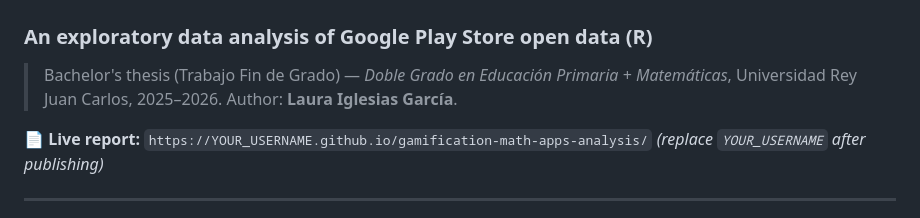
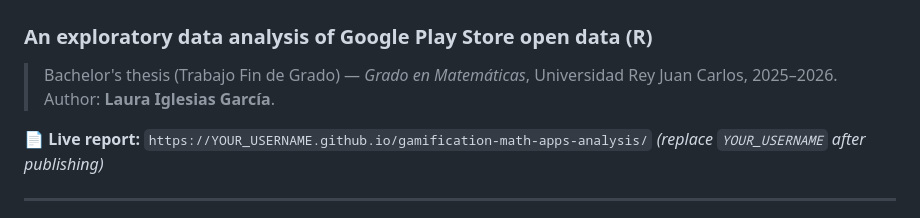
Before and after one commit to lauraiglesiasgr/gamification-math-apps-analysis, a Markdown page: README.md, the part around the change. Drawn GitHub-style.

Commit message:
Update thesis information in README

```diff
--- a/README.md
+++ b/README.md
@@ -1,7 +1,7 @@
 # Gamification & Commercial Success in Educational Math Apps
 ### An exploratory data analysis of Google Play Store open data (R)
 
-> Bachelor's thesis (Trabajo Fin de Grado) — *Doble Grado en Educación Primaria + Matemáticas*, Universidad Rey Juan Carlos, 2025–2026.
+> Bachelor's thesis (Trabajo Fin de Grado) — *Grado en Matemáticas*, Universidad Rey Juan Carlos, 2025–2026.
 > Author: **Laura Iglesias García**.
 
 📄 **Live report:** `https://YOUR_USERNAME.github.io/gamification-math-apps-analysis/`
```
